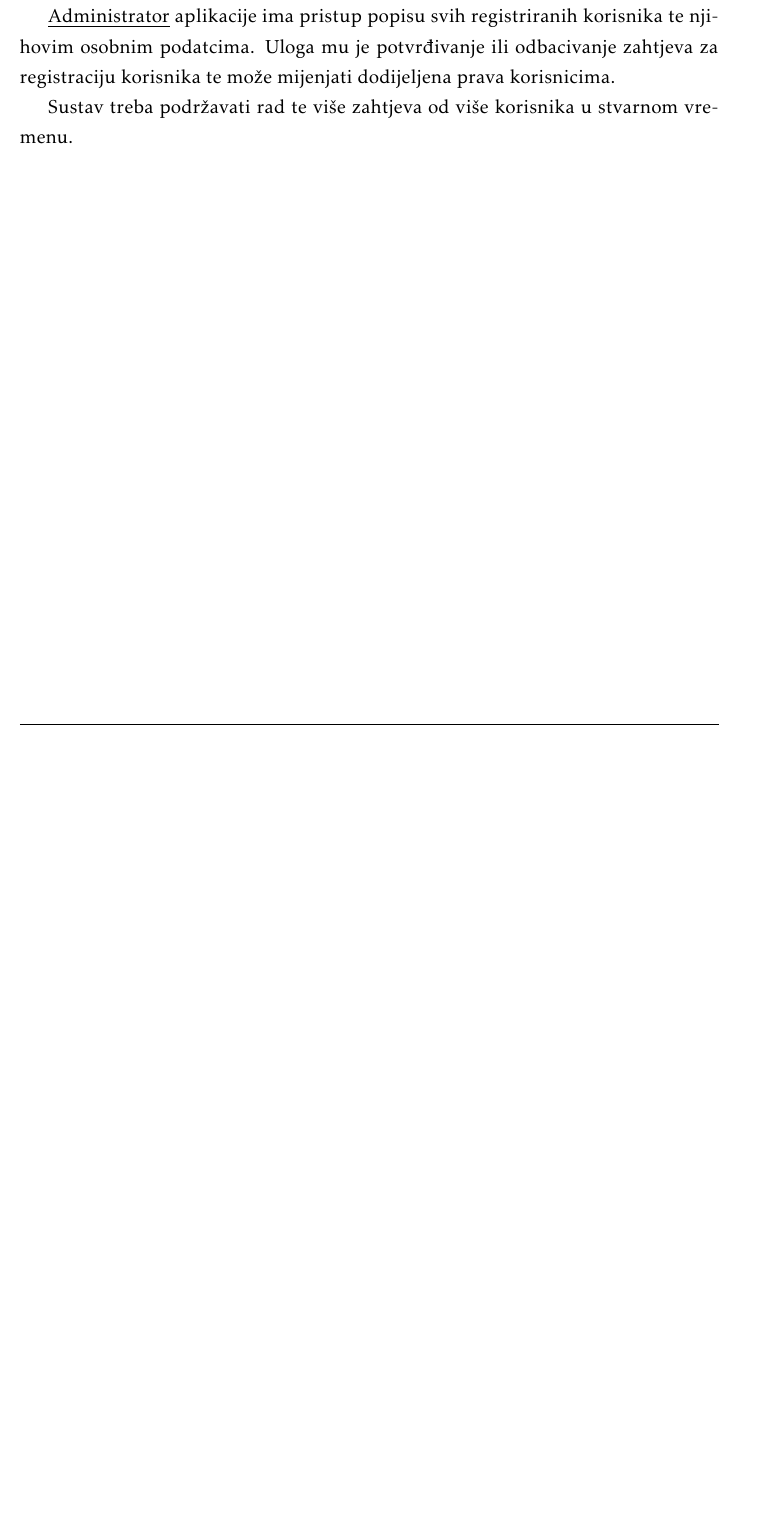
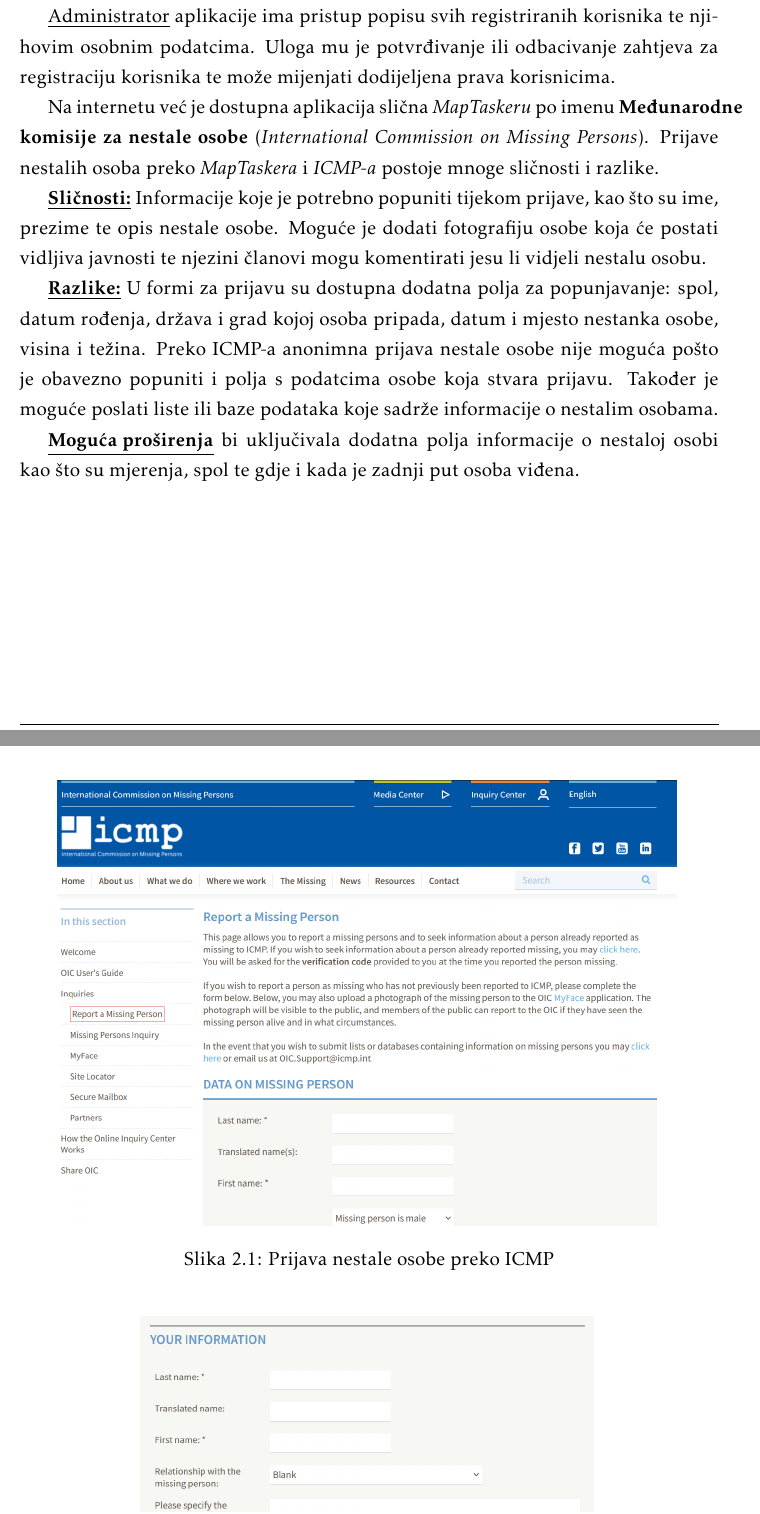
Before and after one commit to AntonioMisic77/PROGI, a LaTeX document (dokumentacija/PROGI_ProjektnaDokumentacija.tex, which reads dokumentacija/Opis_projektnog_zadatka.tex): part of page 7 of 49 before the commit and two parts of pages 7 and 8 of 50 after it, the two joined at a grey line, cut so that both start at the same text, the shorter picture padded with empty space. Compiled offline with pdfLaTeX.

Commit message:
dodana slična rješenja i moguća proširenja u opis

```diff
--- a/dokumentacija/Opis_projektnog_zadatka.tex
+++ b/dokumentacija/Opis_projektnog_zadatka.tex
@@ -61,4 +61,17 @@
 
 			\underline{Administrator} aplikacije ima pristup popisu svih registriranih korisnika te njihovim osobnim podatcima. Uloga mu je potvrđivanje ili odbacivanje zahtjeva za registraciju korisnika te može mijenjati dodijeljena prava korisnicima.
 
-			Sustav treba podržavati rad te više zahtjeva od više korisnika u stvarnom vremenu.
+
+            Na internetu već je dostupna aplikacija slična \textit{MapTaskeru} po imenu \textbf{Međunarodne komisije za nestale osobe} (\textit{International Commission on Missing Persons}). Prijave nestalih osoba preko \textit{MapTaskera} i \textit{ICMP-a} postoje mnoge sličnosti i razlike.
+
+            \underline{\textbf{Sličnosti:}} Informacije koje je potrebno popuniti tijekom prijave, kao što su ime, prezime te opis nestale osobe. Moguće je dodati fotografiju osobe koja će postati vidljiva javnosti te njezini članovi mogu komentirati jesu li vidjeli nestalu osobu.
+
+            \underline{\textbf{Razlike:}} U formi za prijavu su dostupna dodatna polja za popunjavanje: spol, datum rođenja, država i grad kojoj osoba pripada, datum i mjesto nestanka osobe, visina i težina. Preko ICMP-a anonimna prijava nestale osobe nije moguća pošto je obavezno popuniti i polja s podatcima osobe koja stvara prijavu. Također je moguće poslati liste ili baze podataka koje sadrže informacije o nestalim osobama.
+
+
+            \underline{\textbf{Moguća proširenja}} bi uključivala dodatna polja informacije o nestaloj osobi kao što su mjerenja, spol te gdje i kada je zadnji put osoba viđena.
+
+            \begin{figure}[H]
+			         \includegraphics[scale=0.5]{slike/ICMP.png} %veličina slike u odnosu na originalnu datoteku i pozicija slike
+			         \centering
+			         \caption{Prijava nestale osobe preko ICMP}
@@ -65,3 +86,11 @@
+			         \label{fig:promjene}
+		      \end{figure}
+
+
+
+
+
+
 			%\textit{mogućnost prilagodbe rješenja }
 			%\textit{opseg projektnog zadatka}
 			%\textit{moguće nadogradnje projektnog zadatka}
```
Also changed, not shown: dokumentacija/slike/ICMP.png (added), dokumentacija/slike/ICMP_2.png (added), dokumentacija/Opis_projektnog_zadatka.tex (8 more changed lines).
